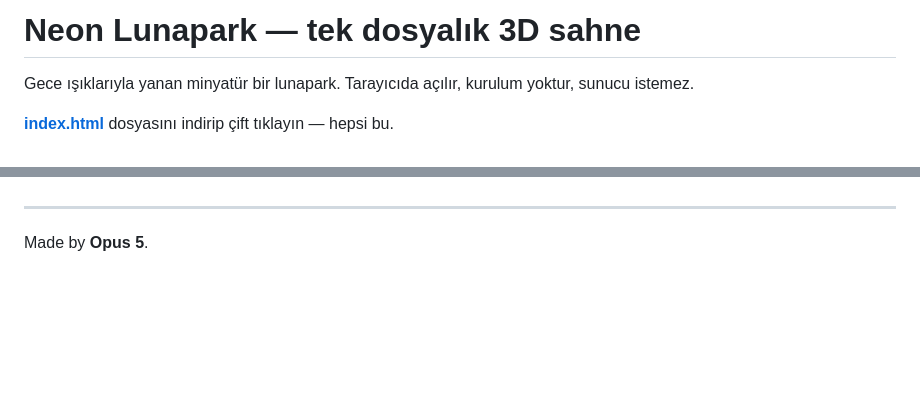
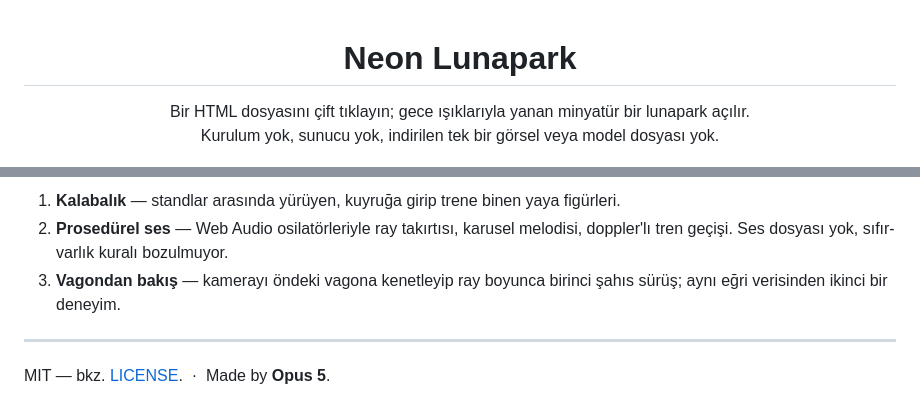
Before and after one commit to umutseve4/neon-lunapark-webgl, a Markdown page: README.md, 2 parts joined by grey strips. Rendered like a GitHub page; blank space fills up the shorter version.

```diff
--- a/README.md
+++ b/README.md
@@ -1,6 +1,9 @@
-# Neon Lunapark — tek dosyalık 3D sahne
+<!-- HERO: ekran görüntüsü URL'i buraya gelecek -->
 
-Gece ışıklarıyla yanan minyatür bir lunapark. Tarayıcıda açılır, kurulum yoktur, sunucu istemez.
+<h1 align="center">Neon Lunapark</h1>
 
-**[index.html](index.html)** dosyasını indirip çift tıklayın — hepsi bu.
+<p align="center">
+  Bir HTML dosyasını çift tıklayın; gece ışıklarıyla yanan minyatür bir lunapark açılır.<br>
+  Kurulum yok, sunucu yok, indirilen tek bir görsel veya model dosyası yok.
+</p>
 
@@ -63,4 +87,7 @@ MIT — bkz. [LICENSE](LICENSE).
+1. **Kalabalık** — standlar arasında yürüyen, kuyruğa girip trene binen yaya figürleri.
+2. **Prosedürel ses** — Web Audio osilatörleriyle ray takırtısı, karusel melodisi, doppler'lı tren geçişi. Ses dosyası yok, sıfır-varlık kuralı bozulmuyor.
+3. **Vagondan bakış** — kamerayı öndeki vagona kenetleyip ray boyunca birinci şahıs sürüş; aynı eğri verisinden ikinci bir deneyim.
 
 ---
 
-Made by **Opus 5**.
+MIT — bkz. [LICENSE](LICENSE). &nbsp;·&nbsp; Made by **Opus 5**.
```
Also changed, not shown: other parts of README.md (+53 -32 lines).
